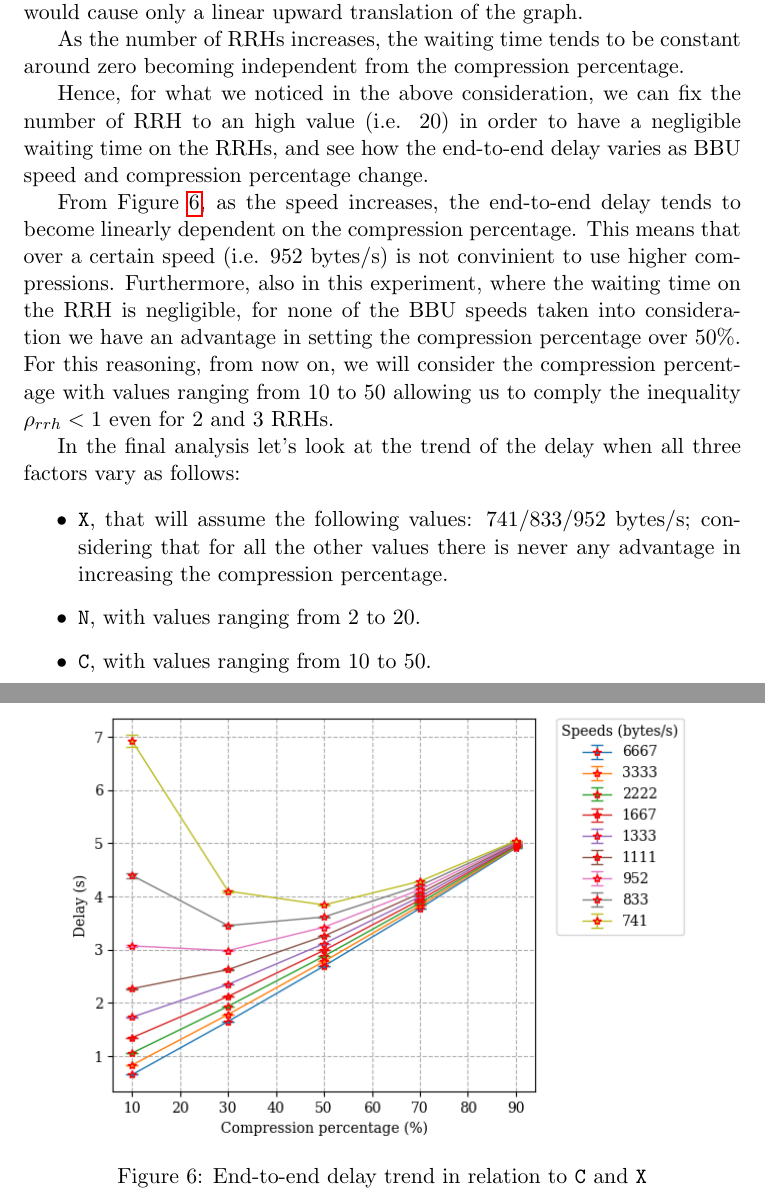
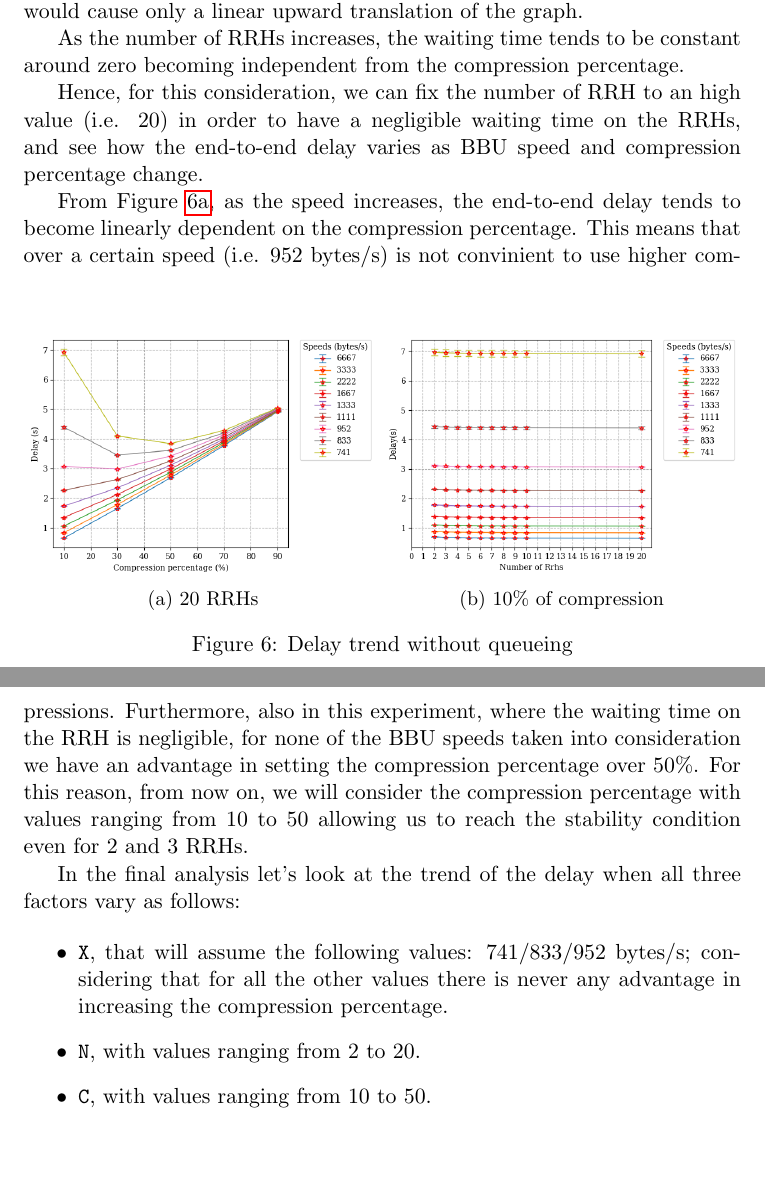
Before and after one commit to francescobarbarulo/cran, a LaTeX document (documentation/project.tex): two parts of pages 11 and 12 of 12, joined at a grey line, cut so that both start at the same text, the shorter picture padded with empty space. Compiled offline with pdfLaTeX.

Commit message:
Aggiornamento documentazione

```diff
--- a/documentation/project.tex
+++ b/documentation/project.tex
@@ -306,18 +306,29 @@ In both graphs, we take in account only the waiting time on the RRHs because the
 
 As the number of RRHs increases, the waiting time tends to be constant around zero becoming independent from the compression percentage.
 
+Hence, for this consideration, we can fix the number of RRH to an high value (i.e. 20) in order to have a negligible waiting time on the RRHs, and see how the end-to-end delay varies as BBU speed and compression percentage change.
 
-Hence, for what we noticed in the above consideration, we can fix the number of RRH to an high value (i.e. 20) in order to have a negligible waiting time on the RRHs, and see how the end-to-end delay varies as BBU speed and compression percentage change.
-
-\begin{figure}[h]
-	\centering
-	\includegraphics[width=0.9\textwidth]{images/c-vs-delay}
-	\caption{End-to-end delay trend in relation to \texttt{C} and \texttt{X}}
-	\label{fig:c-vs-delay}
+\begin{figure}[b]
+\centering
+\begin{subfigure}{.5\textwidth}
+  \centering
+  \includegraphics[width=\linewidth]{images/c-vs-delay}
+  \caption{20 RRHs}
+  \label{fig:c-vs-delay}
+\end{subfigure}%
+\begin{subfigure}{.5\textwidth}
+  \centering
+  \includegraphics[width=\linewidth]{images/n-vs-delay}
+  \caption{10\% of compression}
+  \label{fig:n-vs-delay}
+\end{subfigure}
+\caption{Delay trend without queueing}
+\label{fig:delay-no-queueing}
 \end{figure}
 
-From Figure~\ref{fig:c-vs-delay}, as the speed increases, the end-to-end delay tends to become linearly dependent on the compression percentage. This means that over a certain speed (i.e. 952 bytes/s) is not convinient to use higher compressions. Furthermore, also in this experiment, where the waiting time on the RRH is negligible, for none of the BBU speeds taken into consideration we have an advantage in setting the compression percentage over 50\%. For this reasoning, from now on, we will consider the compression percentage with values ranging from 10 to 50 allowing us to comply the inequality $ \rho_{rrh} < 1$ even for 2 and 3 RRHs.
+From Figure~\ref{fig:c-vs-delay}, as the speed increases, the end-to-end delay tends to become linearly dependent on the compression percentage. This means that over a certain speed (i.e. 952 bytes/s) is not convinient to use higher compressions. Furthermore, also in this experiment, where the waiting time on the RRH is negligible, for none of the BBU speeds taken into consideration we have an advantage in setting the compression percentage over 50\%. For this reason, from now on, we will consider the compression percentage with values ranging from 10 to 50 allowing us to reach the stability condition even for 2 and 3 RRHs.
 
+% DA FIGURE 6A e 6B SI NOTA CHE QUELLO CHE INFLUISCE DI PIù è IL BINOMIO VELOCITà-COMPRESSIONE
 
 In the final analysis let's look at the trend of the delay when all three factors vary as follows:
 
```
Also changed, not shown: documentation/images/n-vs-delay.png (added).
